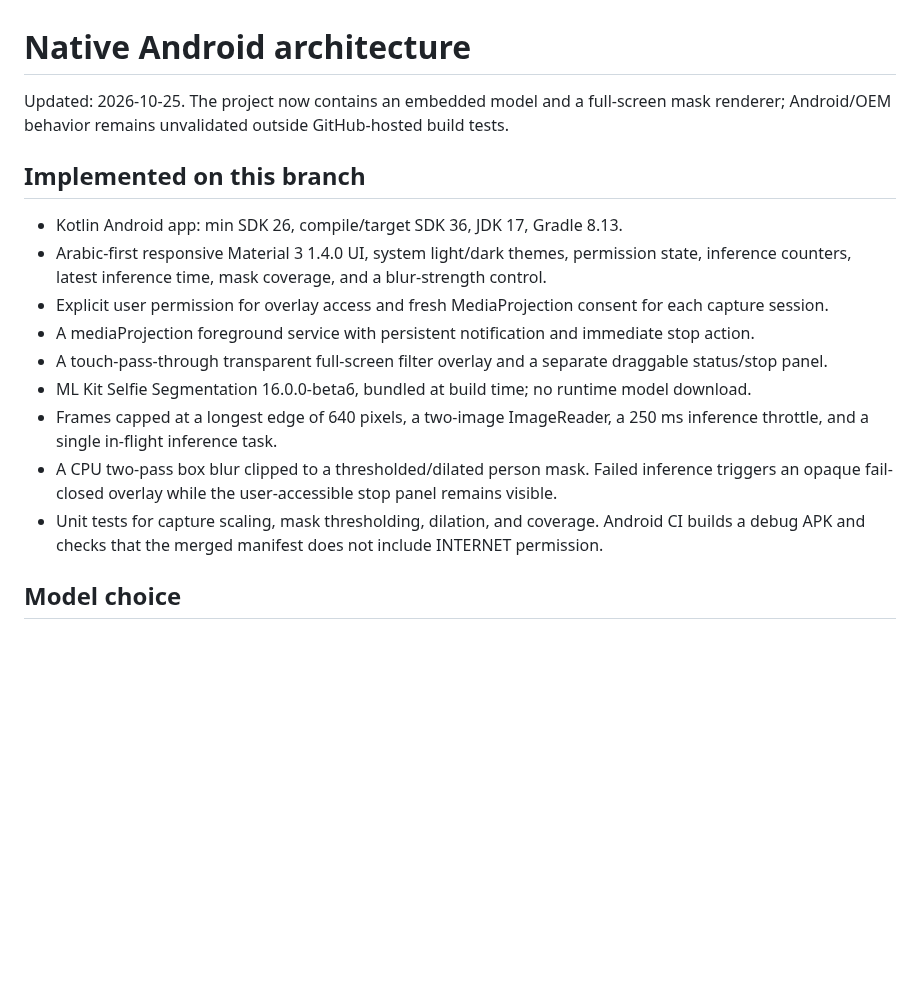
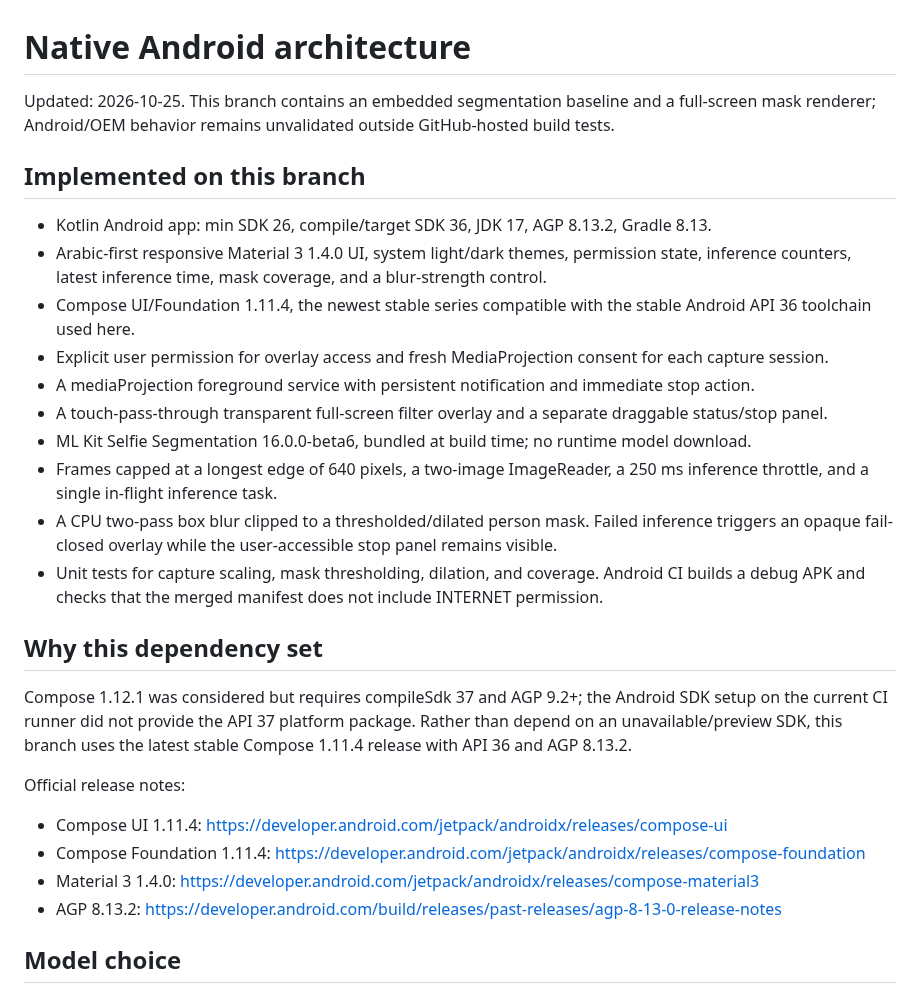
Before and after one commit to Deku-Foundation/-deku-satr, a Markdown page: docs/android-architecture.md, the part around the change. Drawn GitHub-style; blank space fills up the shorter version.

Commit message:
docs(android): choose stable Compose runtime supported by API 36

```diff
--- a/docs/android-architecture.md
+++ b/docs/android-architecture.md
@@ -1,11 +1,12 @@
 # Native Android architecture
 
-Updated: 2026-10-25. The project now contains an embedded model and a full-screen mask renderer; Android/OEM behavior remains unvalidated outside GitHub-hosted build tests.
+Updated: 2026-10-25. This branch contains an embedded segmentation baseline and a full-screen mask renderer; Android/OEM behavior remains unvalidated outside GitHub-hosted build tests.
 
 ## Implemented on this branch
 
-- Kotlin Android app: min SDK 26, compile/target SDK 36, JDK 17, Gradle 8.13.
+- Kotlin Android app: min SDK 26, compile/target SDK 36, JDK 17, AGP 8.13.2, Gradle 8.13.
 - Arabic-first responsive Material 3 1.4.0 UI, system light/dark themes, permission state, inference counters, latest inference time, mask coverage, and a blur-strength control.
+- Compose UI/Foundation 1.11.4, the newest stable series compatible with the stable Android API 36 toolchain used here.
 - Explicit user permission for overlay access and fresh MediaProjection consent for each capture session.
 - A mediaProjection foreground service with persistent notification and immediate stop action.
 - A touch-pass-through transparent full-screen filter overlay and a separate draggable status/stop panel.
@@ -13,6 +14,16 @@ Updated: 2026-10-25. The project now contains an embedded model and a full-scree
 - Frames capped at a longest edge of 640 pixels, a two-image ImageReader, a 250 ms inference throttle, and a single in-flight inference task.
 - A CPU two-pass box blur clipped to a thresholded/dilated person mask. Failed inference triggers an opaque fail-closed overlay while the user-accessible stop panel remains visible.
 - Unit tests for capture scaling, mask thresholding, dilation, and coverage. Android CI builds a debug APK and checks that the merged manifest does not include INTERNET permission.
+
+## Why this dependency set
+
+Compose 1.12.1 was considered but requires compileSdk 37 and AGP 9.2+; the Android SDK setup on the current CI runner did not provide the API 37 platform package. Rather than depend on an unavailable/preview SDK, this branch uses the latest stable Compose 1.11.4 release with API 36 and AGP 8.13.2.
+
+Official release notes:
+- Compose UI 1.11.4: https://developer.android.com/jetpack/androidx/releases/compose-ui
+- Compose Foundation 1.11.4: https://developer.android.com/jetpack/androidx/releases/compose-foundation
+- Material 3 1.4.0: https://developer.android.com/jetpack/androidx/releases/compose-material3
+- AGP 8.13.2: https://developer.android.com/build/releases/past-releases/agp-8-13-0-release-notes
 
 ## Model choice
 
```
